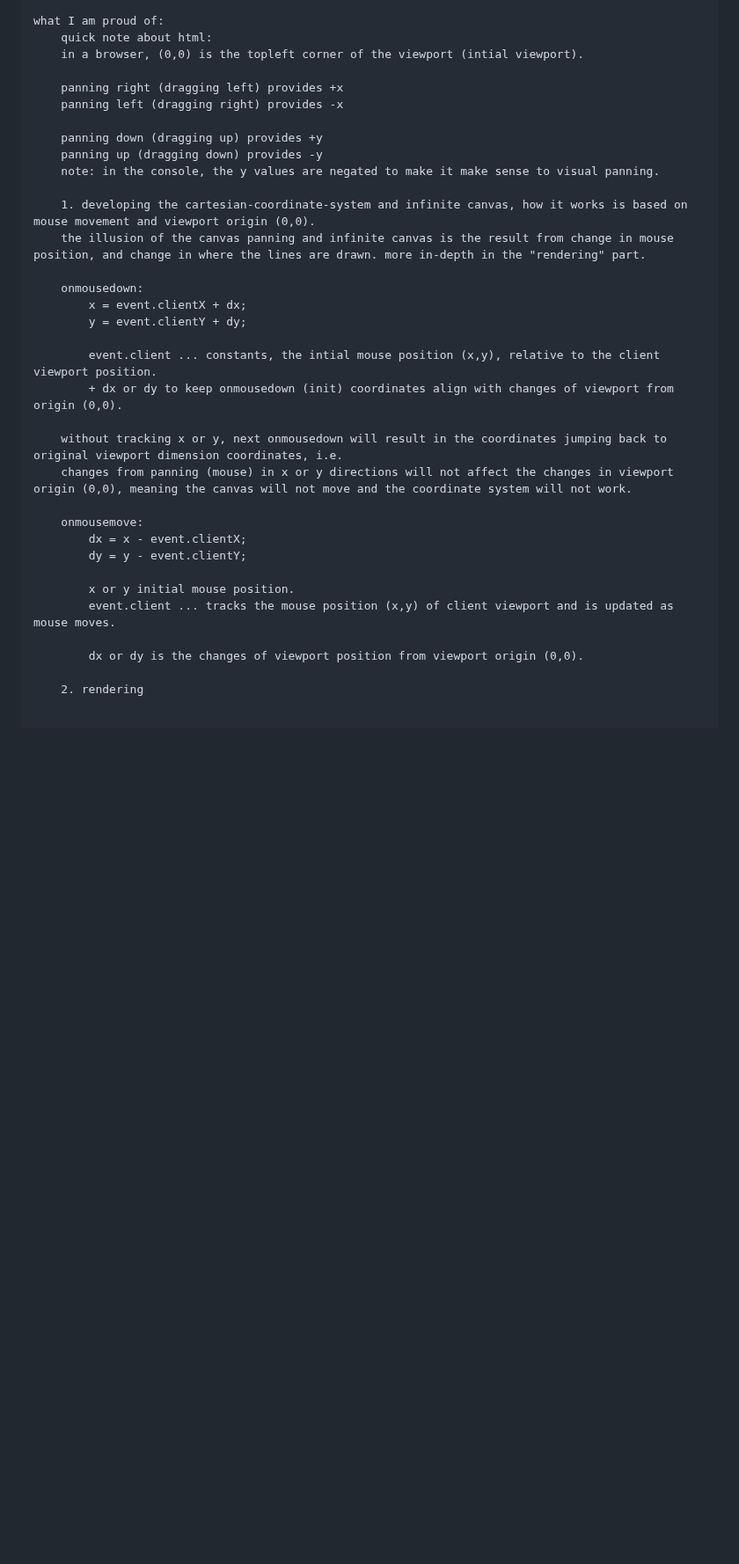
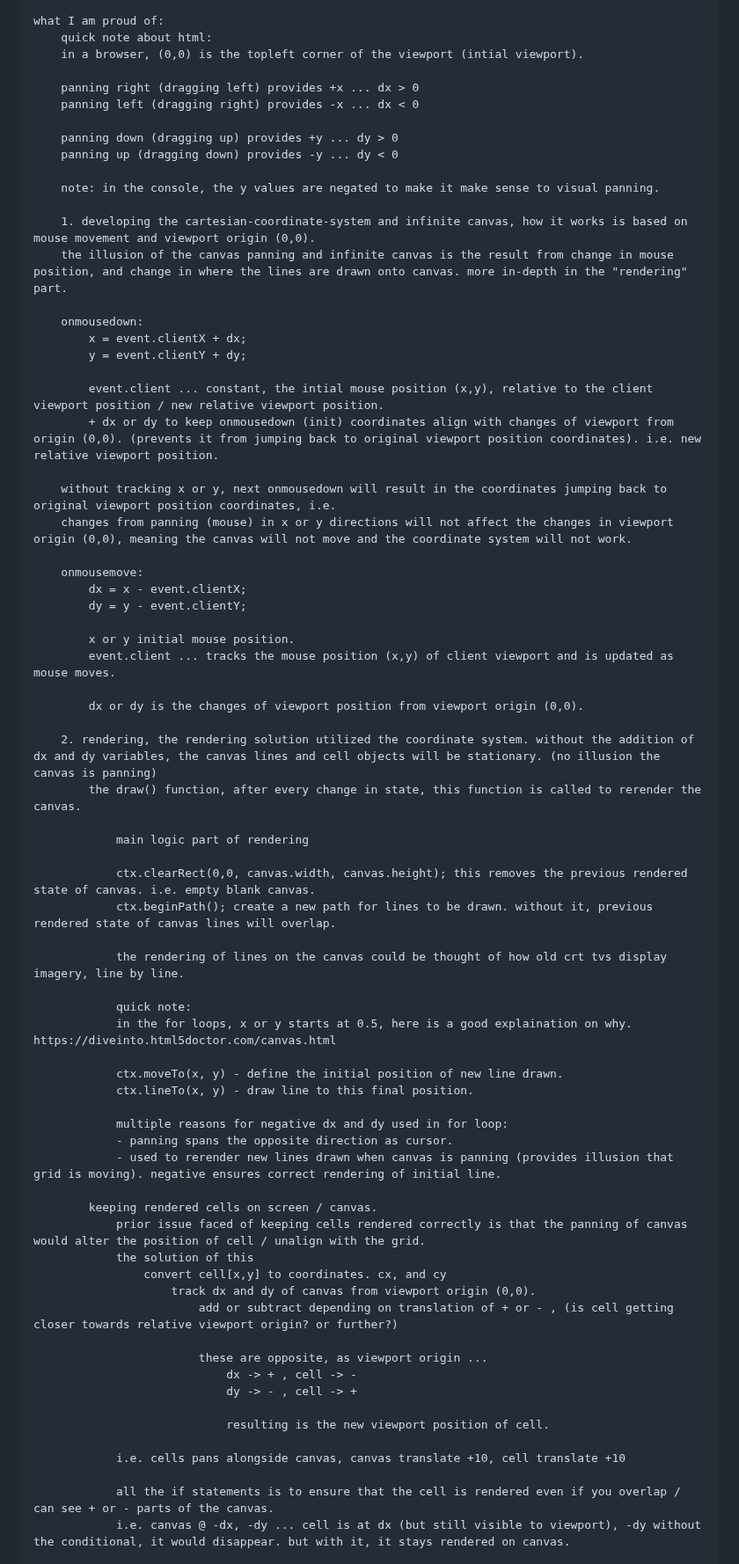
Before and after one commit to jesterzhou/gol, a Markdown page: documentation.md, the part around one of its changes. Shown at 88% size. Drawn GitHub-style; blank space fills up the shorter version.

Commit message:
doc for rendering part

```diff
--- a/documentation.md
+++ b/documentation.md
@@ -22,24 +22,25 @@
         quick note about html:
         in a browser, (0,0) is the topleft corner of the viewport (intial viewport).
 
-        panning right (dragging left) provides +x
-        panning left (dragging right) provides -x
+        panning right (dragging left) provides +x ... dx > 0
+        panning left (dragging right) provides -x ... dx < 0
 
-        panning down (dragging up) provides +y
-        panning up (dragging down) provides -y
+        panning down (dragging up) provides +y ... dy > 0
+        panning up (dragging down) provides -y ... dy < 0
+
         note: in the console, the y values are negated to make it make sense to visual panning.
 
         1. developing the cartesian-coordinate-system and infinite canvas, how it works is based on mouse movement and viewport origin (0,0).
-        the illusion of the canvas panning and infinite canvas is the result from change in mouse position, and change in where the lines are drawn. more in-depth in the "rendering" part.
+        the illusion of the canvas panning and infinite canvas is the result from change in mouse position, and change in where the lines are drawn onto canvas. more in-depth in the "rendering" part.
 
         onmousedown:
             x = event.clientX + dx;
             y = event.clientY + dy;
 
-            event.client ... constants, the intial mouse position (x,y), relative to the client viewport position.
-            + dx or dy to keep onmousedown (init) coordinates align with changes of viewport from origin (0,0).
+            event.client ... constant, the intial mouse position (x,y), relative to the client viewport position / new relative viewport position.
+            + dx or dy to keep onmousedown (init) coordinates align with changes of viewport from origin (0,0). (prevents it from jumping back to original viewport position coordinates). i.e. new relative viewport position.
 
-        without tracking x or y, next onmousedown will result in the coordinates jumping back to original viewport dimension coordinates, i.e.
+        without tracking x or y, next onmousedown will result in the coordinates jumping back to original viewport position coordinates, i.e.
         changes from panning (mouse) in x or y directions will not affect the changes in viewport origin (0,0), meaning the canvas will not move and the coordinate system will not work.
 
         onmousemove:
@@ -51,8 +52,43 @@
 
             dx or dy is the changes of viewport position from viewport origin (0,0).
 
-        2. rendering
+        2. rendering, the rendering solution utilized the coordinate system. without the addition of dx and dy variables, the canvas lines and cell objects will be stationary. (no illusion the canvas is panning)
+            the draw() function, after every change in state, this function is called to rerender the canvas.
 
+                main logic part of rendering
+
+                ctx.clearRect(0,0, canvas.width, canvas.height); this removes the previous rendered state of canvas. i.e. empty blank canvas.
+                ctx.beginPath(); create a new path for lines to be drawn. without it, previous rendered state of canvas lines will overlap.
+
+                the rendering of lines on the canvas could be thought of how old crt tvs display imagery, line by line.
+
+                quick note:
+                in the for loops, x or y starts at 0.5, here is a good explaination on why. https://diveinto.html5doctor.com/canvas.html
+
+                ctx.moveTo(x, y) - define the initial position of new line drawn.
+                ctx.lineTo(x, y) - draw line to this final position.
+
+                multiple reasons for negative dx and dy used in for loop:
+                - panning spans the opposite direction as cursor.
+                - used to rerender new lines drawn when canvas is panning (provides illusion that grid is moving). negative ensures correct rendering of initial line.
+
+            keeping rendered cells on screen / canvas.
+                prior issue faced of keeping cells rendered correctly is that the panning of canvas would alter the position of cell / unalign with the grid.
+                the solution of this
+                    convert cell[x,y] to coordinates. cx, and cy
+                        track dx and dy of canvas from viewport origin (0,0).
+                            add or subtract depending on translation of + or - , (is cell getting closer towards relative viewport origin? or further?)
+
+                            these are opposite, as viewport origin ...
+                                dx -> + , cell -> -
+                                dy -> - , cell -> +
+
+                                resulting is the new viewport position of cell.
+
+                i.e. cells pans alongside canvas, canvas translate +10, cell translate +10
+
+                all the if statements is to ensure that the cell is rendered even if you overlap / can see + or - parts of the canvas.
+                i.e. canvas @ -dx, -dy ... cell is at dx (but still visible to viewport), -dy without the conditional, it would disappear. but with it, it stays rendered on canvas.
 
     definitions:
         client viewport: the region of the screen with coordinates spanning the dimensions of the window.
```
Also changed, not shown: other parts of documentation.md (+6 -1 lines).
